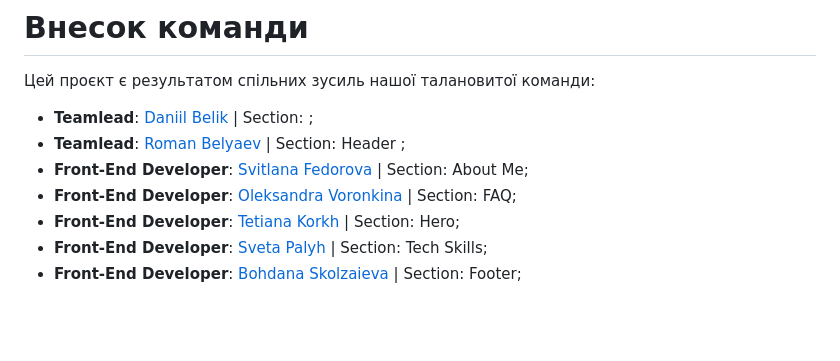
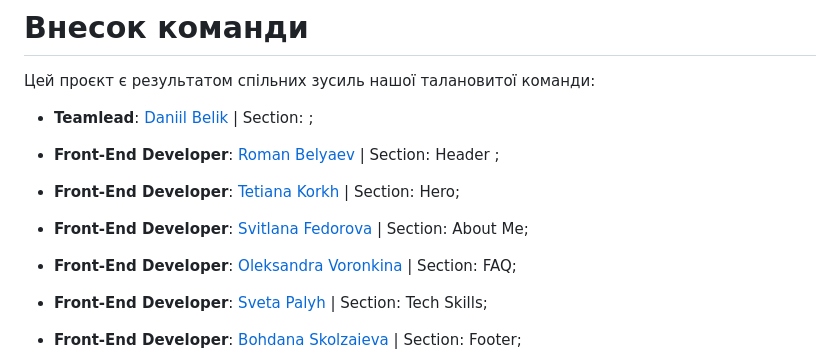
Before and after one commit to daniilbelik94/team-project-blendet_09, a Markdown page: README.md, the part around the change. Drawn GitHub-style; blank space fills up the shorter version.

```diff
--- a/README.md
+++ b/README.md
@@ -40,10 +40,11 @@
 Цей проєкт є результатом спільних зусиль нашої талановитої команди:
 
 - **Teamlead**: [Daniil Belik](https://github.com/daniilbelik94) | Section: ;
-- **Teamlead**: [Roman Belyaev](https://github.com/daniilbelik94) | Section: Header ;
+- **Front-End Developer**: [Roman Belyaev](https://github.com/daniilbelik94) | Section: Header ;
+- **Front-End Developer**: [Tetiana Korkh](https://github.com/Tetiana1104) | Section: Hero;
 - **Front-End Developer**: [Svitlana Fedorova](https://github.com/lana150) | Section: About Me;
 - **Front-End Developer**: [Oleksandra Voronkina](https://github.com/Alexandra0707) | Section: FAQ;
-- **Front-End Developer**: [Tetiana Korkh](https://github.com/Tetiana1104) | Section: Hero;
+
 - **Front-End Developer**: [Sveta Palyh](https://github.com/Svetakler) | Section: Tech Skills;
 - **Front-End Developer**: [Bohdana Skolzaieva](https://github.com/Bohdana-Skolzaieva-3101) | Section: Footer;
 
```
